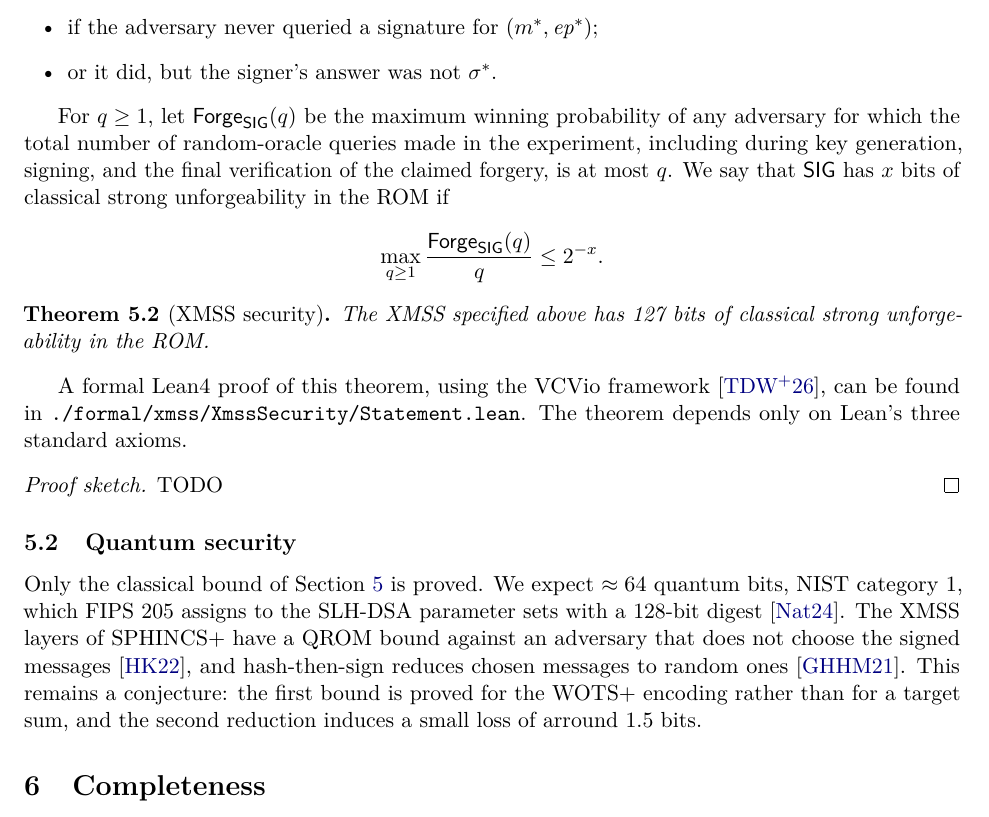
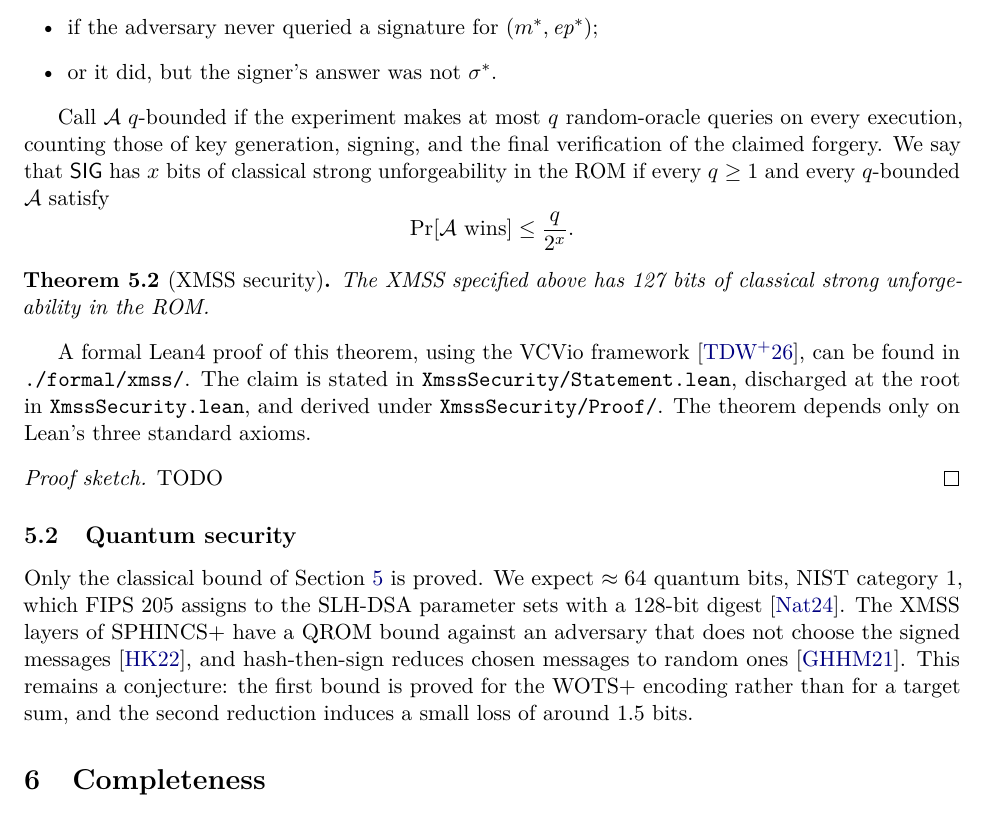
Before and after one commit to leanEthereum/leanVM-b, a LaTeX paper (doc/xmss/main.tex): part of page 5 of 7, cut so that both start at the same text. Compiled offline with pdfLaTeX.

Commit message:
xmss security analysis: fix 8. of Alex H. review (https://github.com/leanEthereum/leanVM-b/pull/10#issuecomment-5386943824)

```diff
--- a/doc/xmss/main.tex
+++ b/doc/xmss/main.tex
@@ -26,7 +26,6 @@
 \newcommand{\Sig}{\mathsf{Sig}}
 \newcommand{\Ver}{\mathsf{Ver}}
 \newcommand{\SIG}{\mathsf{SIG}}
-\newcommand{\Forge}{\mathsf{Forge}}
 \newcommand{\Chain}{\mathsf{Chain}}
 \newcommand{\hash}{\mathsf{H}}
 \newcommand{\LE}{\mathsf{LE}}
@@ -241,9 +240,9 @@ The adversary wins if $\Ver(\pk,\ep^*,m^*,\sigma^*)=1$ and the signer did not re
   \item or it did, but the signer's answer was not $\sigma^*$.
 \end{itemize}
 
-For $q \geq 1$, let $\Forge_{\SIG}(q)$ be the maximum winning probability of any adversary for which the total number of random-oracle queries made in the experiment, including during key generation, signing, and the final verification of the claimed forgery, is at most $q$. We say that $\SIG$ has $x$ bits of classical strong unforgeability in the ROM if
+Call $\mathcal A$ $q$-bounded if the experiment makes at most $q$ random-oracle queries on every execution, counting those of key generation, signing, and the final verification of the claimed forgery. We say that $\SIG$ has $x$ bits of classical strong unforgeability in the ROM if every $q\geq1$ and every $q$-bounded $\mathcal A$ satisfy
 \[
-  \max_{q \geq 1}\frac{\Forge_{\SIG}(q)}{q}\leq 2^{-x}.
+  \Pr[\mathcal A\text{ wins}]\leq\frac{q}{2^{x}}.
 \]
 \end{definition}
 
@@ -251,7 +250,7 @@ For $q \geq 1$, let $\Forge_{\SIG}(q)$ be the maximum winning probability of any
 The XMSS specified above has 127 bits of classical strong unforgeability in the ROM.
 \end{theorem}
 
-A formal Lean4 proof of this theorem, using the VCVio framework \cite{VCVio}, can be found in \texttt{./formal/xmss/XmssSecurity/Statement.lean}. The theorem depends only on Lean's three standard axioms.
+A formal Lean4 proof of this theorem, using the VCVio framework \cite{VCVio}, can be found in \texttt{./formal/xmss/}. The claim is stated in \texttt{XmssSecurity/Statement.lean}, discharged at the root in \texttt{XmssSecurity.lean}, and derived under \texttt{XmssSecurity/Proof/}. The theorem depends only on Lean's three standard axioms.
 
 \begin{proof}[Proof sketch]
 TODO
@@ -260,7 +259,7 @@ TODO
 \subsection{Quantum security}
 \label{sec:quantum}
 
-Only the classical bound of Section~\ref{sec:security} is proved. We expect $\approx64$ quantum bits, NIST category~1, which FIPS~205 assigns to the SLH-DSA parameter sets with a 128-bit digest~\cite{FIPS205}. The XMSS layers of SPHINCS+ have a QROM bound against an adversary that does not choose the signed messages~\cite{HK22}, and hash-then-sign reduces chosen messages to random ones~\cite{GHHM21}. This remains a conjecture: the first bound is proved for the WOTS+ encoding rather than for a target sum, and the second reduction induces a small loss of arround 1.5 bits.
+Only the classical bound of Section~\ref{sec:security} is proved. We expect $\approx64$ quantum bits, NIST category~1, which FIPS~205 assigns to the SLH-DSA parameter sets with a 128-bit digest~\cite{FIPS205}. The XMSS layers of SPHINCS+ have a QROM bound against an adversary that does not choose the signed messages~\cite{HK22}, and hash-then-sign reduces chosen messages to random ones~\cite{GHHM21}. This remains a conjecture: the first bound is proved for the WOTS+ encoding rather than for a target sum, and the second reduction induces a small loss of around 1.5 bits.
 
 \section{Completeness}
 
```
